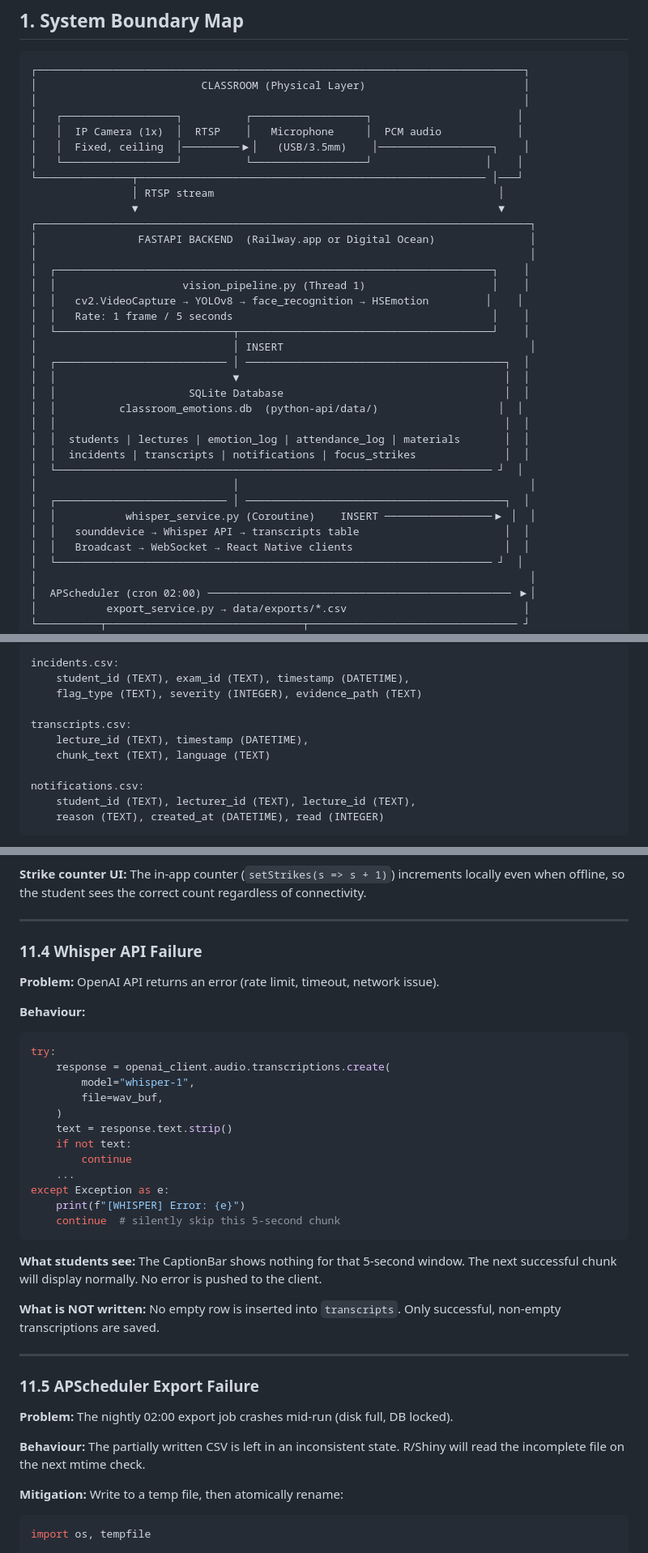
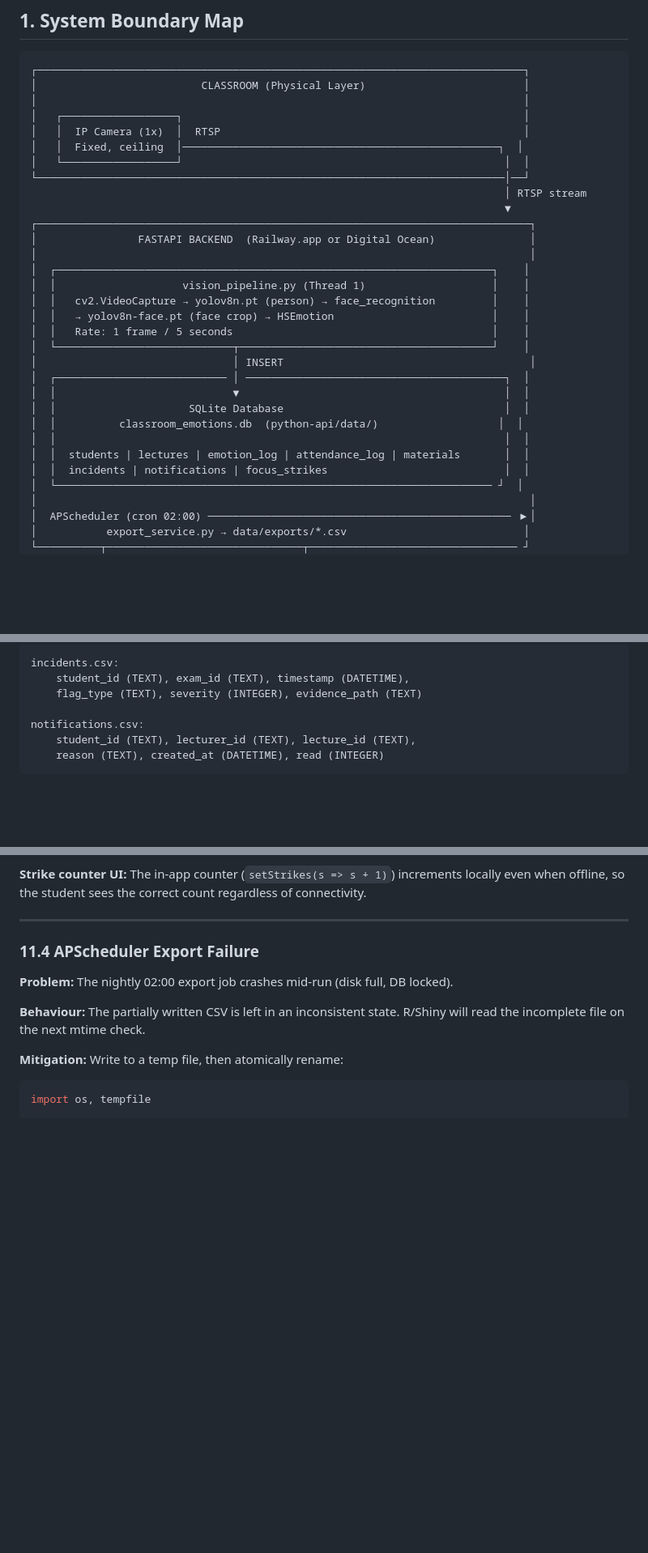
Before and after one commit to 4awmy/Classroom-Emotion-System, a Markdown page: ARCHITECTURE.md, 3 parts joined by grey strips. Shown at 81% size. GitHub-like rendering; blank space fills up the shorter version.

````diff
--- a/ARCHITECTURE.md
+++ b/ARCHITECTURE.md
@@ -27,19 +27,20 @@
 ┌─────────────────────────────────────────────────────────────────────────────┐
 │                          CLASSROOM (Physical Layer)                         │
 │                                                                             │
-│   ┌──────────────────┐          ┌──────────────────┐                       │
-│   │  IP Camera (1x)  │  RTSP    │   Microphone     │  PCM audio            │
-│   │  Fixed, ceiling  │─────────▶│   (USB/3.5mm)    │──────────────────┐    │
-│   └──────────────────┘          └──────────────────┘                  │    │
-└───────────────┬─────────────────────────────────────────────────────── │───┘
-                │ RTSP stream                                             │
-                ▼                                                         ▼
+│   ┌──────────────────┐                                                      │
+│   │  IP Camera (1x)  │  RTSP                                                │
+│   │  Fixed, ceiling  │──────────────────────────────────────────────────┐  │
+│   └──────────────────┘                                                   │  │
+└──────────────────────────────────────────────────────────────────────────│──┘
+                                                                           │ RTSP stream
+                                                                           ▼
 ┌──────────────────────────────────────────────────────────────────────────────┐
 │                FASTAPI BACKEND  (Railway.app or Digital Ocean)               │
 │                                                                              │
 │  ┌─────────────────────────────────────────────────────────────────────┐    │
 │  │                    vision_pipeline.py (Thread 1)                    │    │
-│  │   cv2.VideoCapture → YOLOv8 → face_recognition → HSEmotion         │    │
+│  │   cv2.VideoCapture → yolov8n.pt (person) → face_recognition         │    │
+│  │   → yolov8n-face.pt (face crop) → HSEmotion                         │    │
 │  │   Rate: 1 frame / 5 seconds                                         │    │
 │  └────────────────────────────┬────────────────────────────────────────┘    │
 │                               │ INSERT                                       │
@@ -49,13 +50,7 @@
 │  │          classroom_emotions.db  (python-api/data/)                   │  │
 │  │                                                                       │  │
 │  │  students | lectures | emotion_log | attendance_log | materials       │  │
-│  │  incidents | transcripts | notifications | focus_strikes              │  │
-│  └───────────────────────────────────────────────────────────────────── ┘  │
-│                               │                                              │
-│  ┌─────────────────────────── │ ─────────────────────────────────────────┐  │
-│  │           whisper_service.py (Coroutine)    INSERT ─────────────────▶ │  │
-│  │   sounddevice → Whisper API → transcripts table                       │  │
-│  │   Broadcast → WebSocket → React Native clients                        │  │
+│  │  incidents | notifications | focus_strikes                            │  │
 │  └───────────────────────────────────────────────────────────────────── ┘  │
 │                                                                              │
 │  APScheduler (cron 02:00) ──────────────────────────────────────────────── ▶│
@@ -566,10 +534,6 @@ materials.csv:
 incidents.csv:
     student_id (TEXT), exam_id (TEXT), timestamp (DATETIME),
     flag_type (TEXT), severity (INTEGER), evidence_path (TEXT)
-
-transcripts.csv:
-    lecture_id (TEXT), timestamp (DATETIME),
-    chunk_text (TEXT), language (TEXT)
 
 notifications.csv:
     student_id (TEXT), lecturer_id (TEXT), lecture_id (TEXT),
@@ -1068,33 +992,7 @@ socket.on('connect', () => {
 
 ---
 
-### 11.4 Whisper API Failure
-
-**Problem:** OpenAI API returns an error (rate limit, timeout, network issue).
-
-**Behaviour:**
-```python
-try:
-    response = openai_client.audio.transcriptions.create(
-        model="whisper-1",
-        file=wav_buf,
-    )
-    text = response.text.strip()
-    if not text:
-        continue
-    ...
-except Exception as e:
-    print(f"[WHISPER] Error: {e}")
-    continue  # silently skip this 5-second chunk
-```
-
-**What students see:** The CaptionBar shows nothing for that 5-second window. The next successful chunk will display normally. No error is pushed to the client.
-
-**What is NOT written:** No empty row is inserted into `transcripts`. Only successful, non-empty transcriptions are saved.
-
----
-
-### 11.5 APScheduler Export Failure
+### 11.4 APScheduler Export Failure
 
 **Problem:** The nightly 02:00 export job crashes mid-run (disk full, DB locked).
 
````
Also changed, not shown: other parts of ARCHITECTURE.md (+37 -104 lines).
